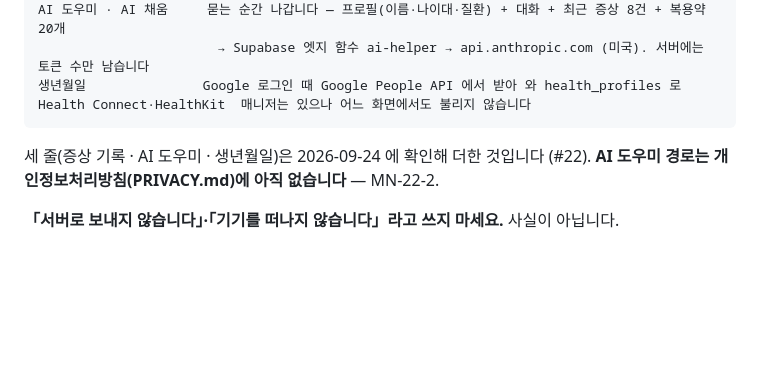
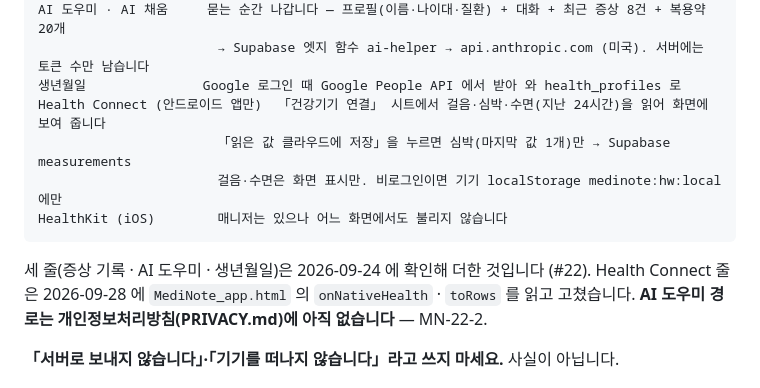
Before and after one commit to hyunjeongshin83/MediNote, a Markdown page: CLAUDE.md, the part around the change. GitHub-like rendering; blank space fills up the shorter version.

Commit message:
CLAUDE.md §3: Health Connect 가 실제로 읽히고 심박은 저장 시 measurements 로 간다고 바로잡음 (#41)
코드(onNativeHealth · toRows)를 읽어 확인. 걸음·수면은 표시만, 비로그인은 medinote:hw:local.


Claude-Session: https://claude.ai/code/session_01JWuRSbinGHbGYvXKK5aVvL

Co-authored-by: Claude <noreply@anthropic.com>

````diff
--- a/CLAUDE.md
+++ b/CLAUDE.md
@@ -80,10 +80,14 @@ QA-tool 에는 무엇을 알아냈는지만 적습니다.
 AI 도우미 · AI 채움     묻는 순간 나갑니다 — 프로필(이름·나이대·질환) + 대화 + 최근 증상 8건 + 복용약 20개
                        → Supabase 엣지 함수 ai-helper → api.anthropic.com (미국). 서버에는 토큰 수만 남습니다
 생년월일               Google 로그인 때 Google People API 에서 받아 와 health_profiles 로
-Health Connect·HealthKit  매니저는 있으나 어느 화면에서도 불리지 않습니다
+Health Connect (안드로이드 앱만)  「건강기기 연결」 시트에서 걸음·심박·수면(지난 24시간)을 읽어 화면에 보여 줍니다
+                       「읽은 값 클라우드에 저장」을 누르면 심박(마지막 값 1개)만 → Supabase measurements
+                       걸음·수면은 화면 표시만. 비로그인이면 기기 localStorage medinote:hw:local 에만
+HealthKit (iOS)        매니저는 있으나 어느 화면에서도 불리지 않습니다
 ```
 
 세 줄(증상 기록 · AI 도우미 · 생년월일)은 2026-09-24 에 확인해 더한 것입니다 (#22).
+Health Connect 줄은 2026-09-28 에 `MediNote_app.html` 의 `onNativeHealth` · `toRows` 를 읽고 고쳤습니다.
 **AI 도우미 경로는 개인정보처리방침(PRIVACY.md)에 아직 없습니다** — MN-22-2.
 
 **「서버로 보내지 않습니다」·「기기를 떠나지 않습니다」라고 쓰지 마세요.** 사실이 아닙니다.
````
